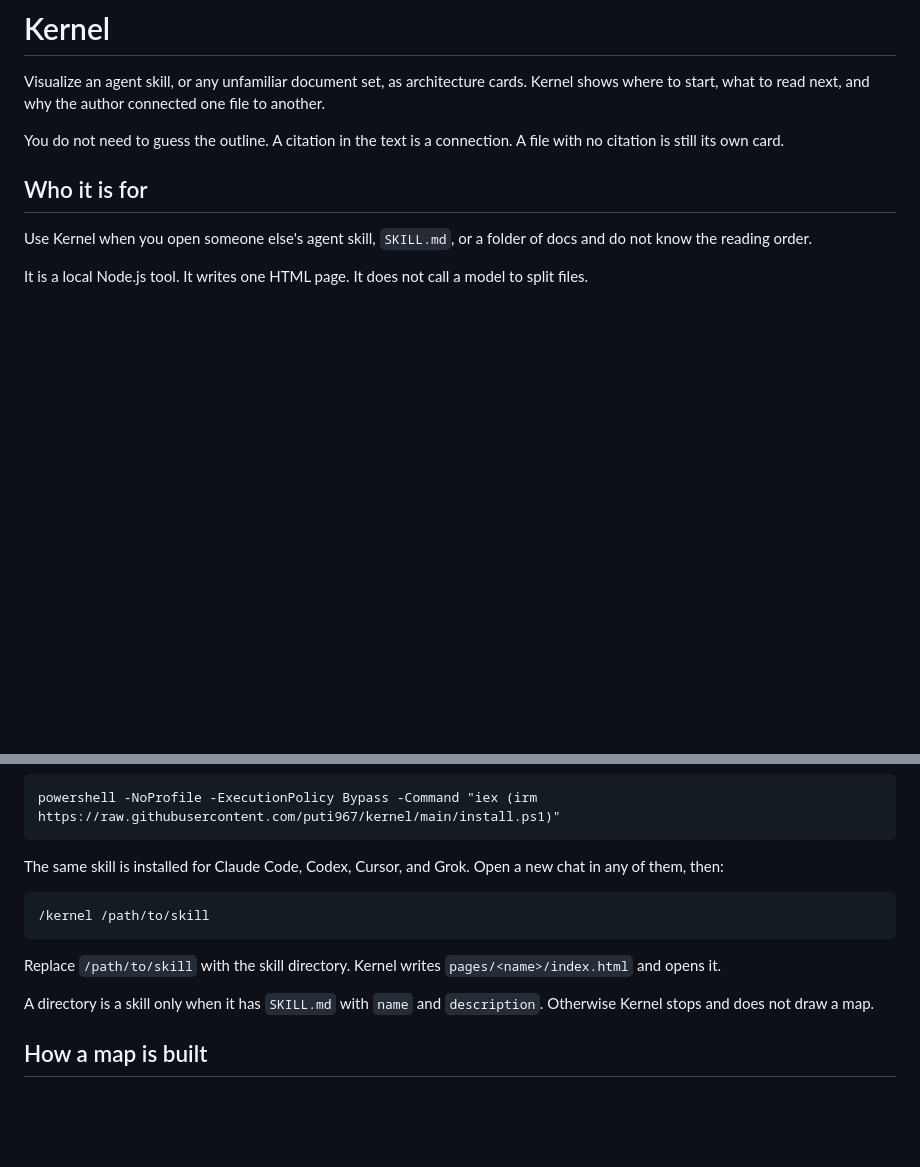
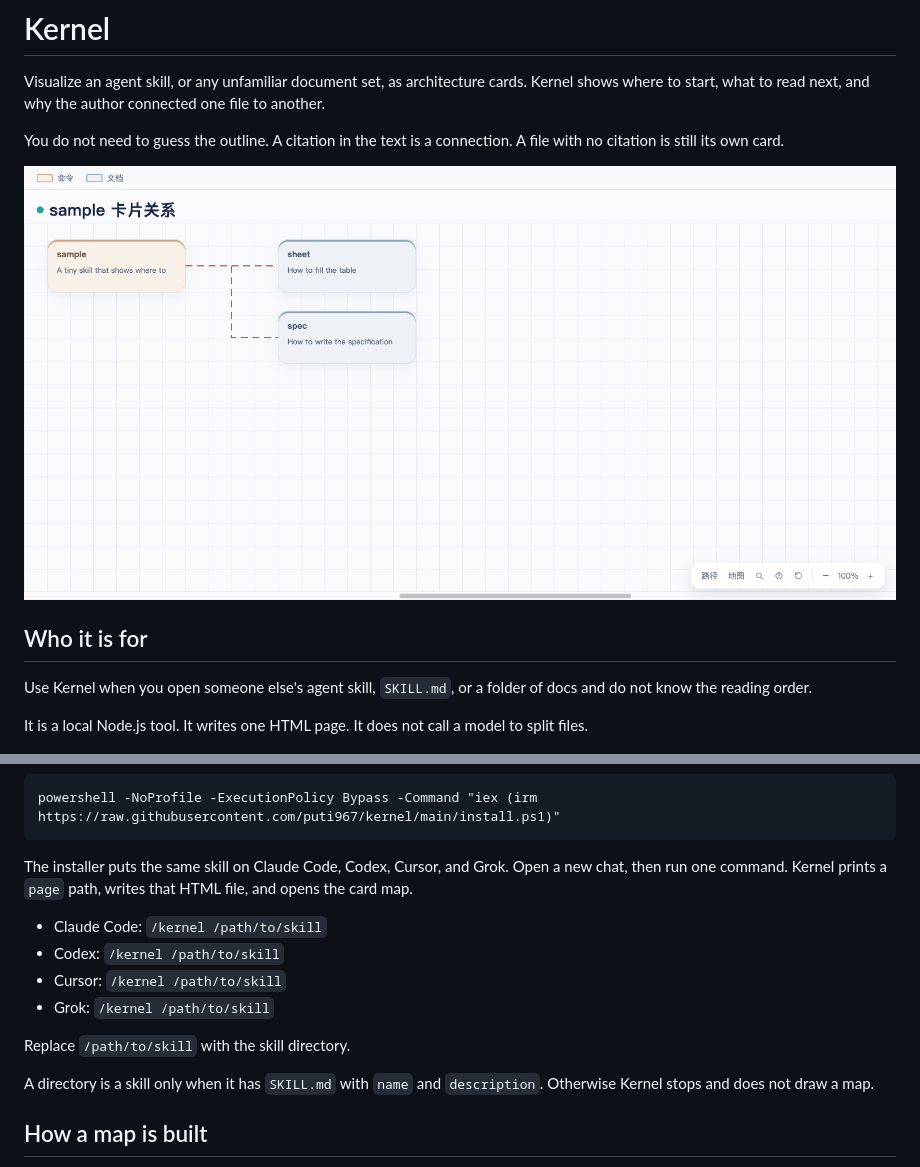
Before and after one commit to puti967/kernel, a Markdown page: README.md, 2 parts joined by grey strips. Drawn GitHub-style; pictures changed too: docs/preview.png (added); blank space fills up the shorter version.

Commit message:
Show the card map and how each agent runs it

````diff
--- a/README.md
+++ b/README.md
@@ -3,6 +3,8 @@
 Visualize an agent skill, or any unfamiliar document set, as architecture cards. Kernel shows where to start, what to read next, and why the author connected one file to another.
 
 You do not need to guess the outline. A citation in the text is a connection. A file with no citation is still its own card.
+
+![Kernel card map](docs/preview.png)
 
 ## Who it is for
 
@@ -35,13 +37,14 @@ Windows Command Prompt:
 powershell -NoProfile -ExecutionPolicy Bypass -Command "iex (irm https://raw.githubusercontent.com/puti967/kernel/main/install.ps1)"
 ```
 
-The same skill is installed for Claude Code, Codex, Cursor, and Grok. Open a new chat in any of them, then:
+The installer puts the same skill on Claude Code, Codex, Cursor, and Grok. Open a new chat, then run one command. Kernel prints a `page` path, writes that HTML file, and opens the card map.
 
-```text
-/kernel /path/to/skill
-```
+- Claude Code: `/kernel /path/to/skill`
+- Codex: `/kernel /path/to/skill`
+- Cursor: `/kernel /path/to/skill`
+- Grok: `/kernel /path/to/skill`
 
-Replace `/path/to/skill` with the skill directory. Kernel writes `pages/<name>/index.html` and opens it.
+Replace `/path/to/skill` with the skill directory.
 
 A directory is a skill only when it has `SKILL.md` with `name` and `description`. Otherwise Kernel stops and does not draw a map.
 
````
